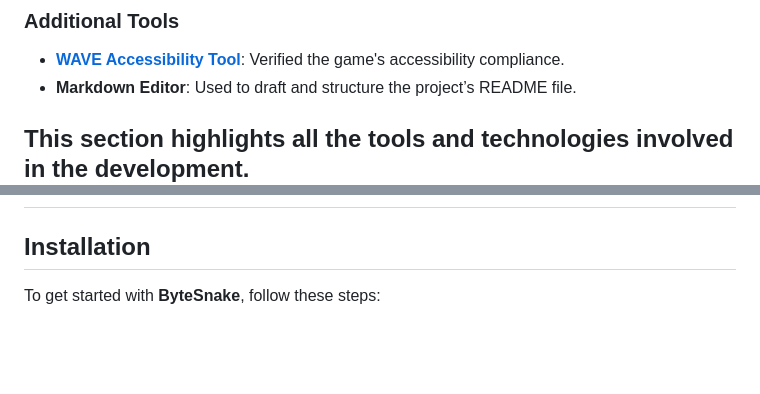
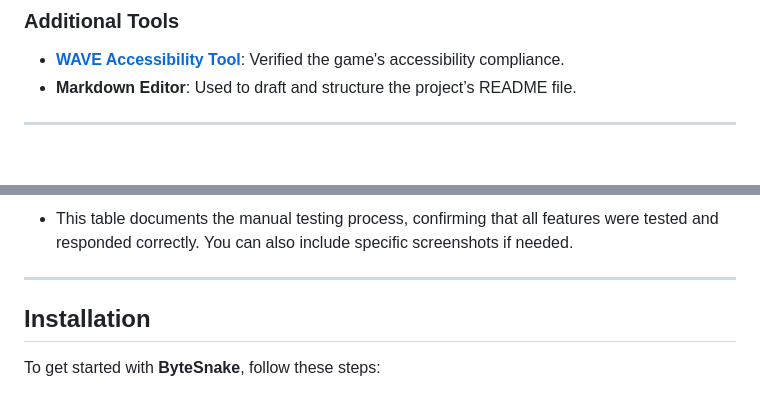
Before and after one commit to Danut89/Project-Milestone-2-Snake, a Markdown page: README.md, 2 parts joined by grey strips. Drawn GitHub-style; blank space fills up the shorter version.

Commit message:
Add Manual Testing and Technology used to readme

```diff
--- a/README.md
+++ b/README.md
@@ -563,5 +563,4 @@ The following tools, technologies, and libraries were used to develop and test t
 - **[WAVE Accessibility Tool](https://wave.webaim.org/)**: Verified the game's accessibility compliance.
 - **Markdown Editor**: Used to draft and structure the project’s README file.
 
-This section highlights all the tools and technologies involved in the development.
 ---
@@ -568,3 +588,8 @@ This section highlights all the tools and technologies involved in the developme
+- This table documents the manual testing process, confirming that all features were tested and responded correctly. You can also include specific screenshots if needed.
+---
+
+
+
 
 ## Installation
 
```
Also changed, not shown: other parts of README.md (+21 -0 lines), assets/images/background-image.jpg (added), assets/images/cool-background (4).png (deleted), assets/images/green-snake-game-character-bqvxt2p5oibadgqn.jpg (deleted), assets/images/wp3906251-snake-game-wallpapers.jpg (deleted), 1 other file.
